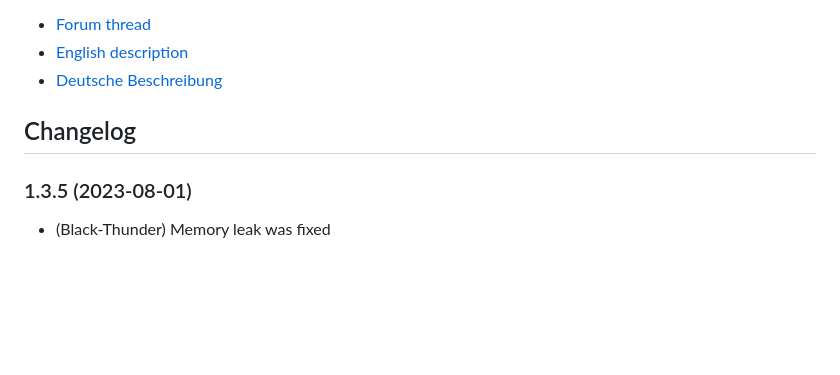
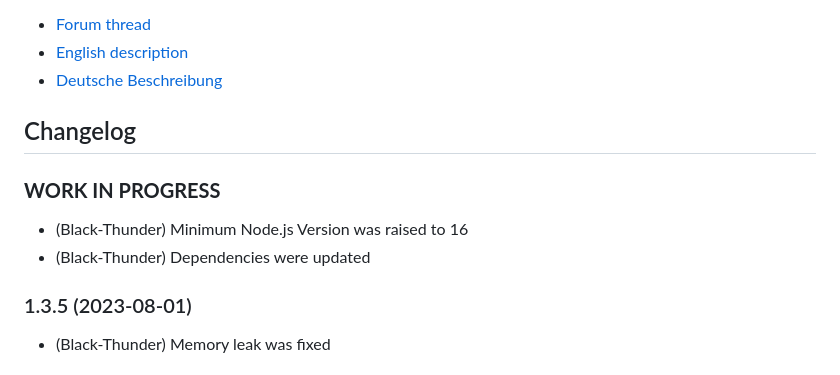
Before and after one commit to Black-Thunder/ioBroker.melcloud, a Markdown page: README.md, the part around the change. Drawn GitHub-style; blank space fills up the shorter version.

```diff
--- a/README.md
+++ b/README.md
@@ -29,6 +29,10 @@ Documentation:
 	Placeholder for the next version (at the beginning of the line):
 	### __WORK IN PROGRESS__
 -->
+### __WORK IN PROGRESS__
+* (Black-Thunder) Minimum Node.js Version was raised to 16
+* (Black-Thunder) Dependencies were updated
+
 ### 1.3.5 (2023-08-01)
 * (Black-Thunder) Memory leak was fixed
 
```
